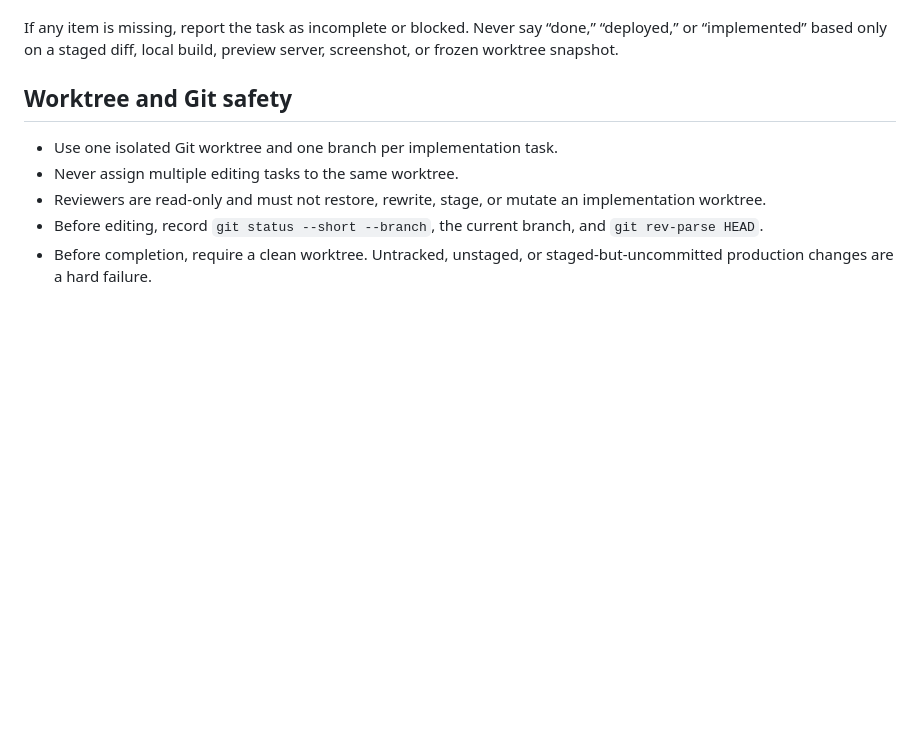
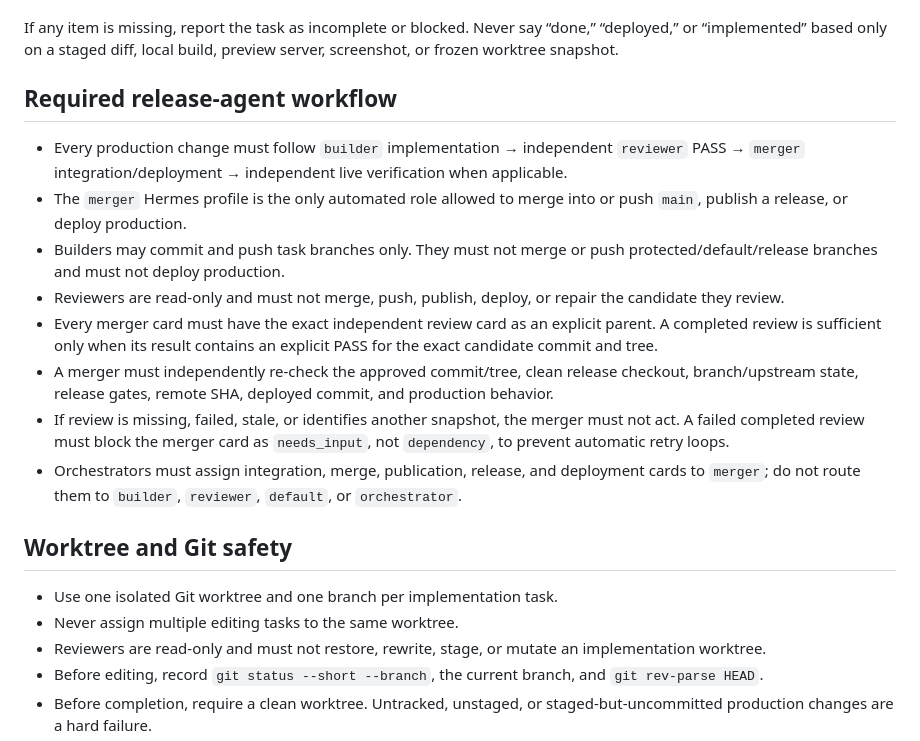
Before and after one commit to aph3xx/likar-poruch, a Markdown page: AGENTS.md, the part around the change. Rendered like a GitHub page; blank space fills up the shorter version.

Commit message:
chore(workflow): require merger release lane

```diff
--- a/AGENTS.md
+++ b/AGENTS.md
@@ -30,6 +30,17 @@ A code or design task is not complete merely because it passes in a worktree. Al
 8. The completion report names the commit SHA, push target, deployed URL, and live verification evidence.
 
 If any item is missing, report the task as incomplete or blocked. Never say “done,” “deployed,” or “implemented” based only on a staged diff, local build, preview server, screenshot, or frozen worktree snapshot.
+
+## Required release-agent workflow
+
+- Every production change must follow `builder` implementation → independent `reviewer` PASS → `merger` integration/deployment → independent live verification when applicable.
+- The `merger` Hermes profile is the only automated role allowed to merge into or push `main`, publish a release, or deploy production.
+- Builders may commit and push task branches only. They must not merge or push protected/default/release branches and must not deploy production.
+- Reviewers are read-only and must not merge, push, publish, deploy, or repair the candidate they review.
+- Every merger card must have the exact independent review card as an explicit parent. A completed review is sufficient only when its result contains an explicit PASS for the exact candidate commit and tree.
+- A merger must independently re-check the approved commit/tree, clean release checkout, branch/upstream state, release gates, remote SHA, deployed commit, and production behavior.
+- If review is missing, failed, stale, or identifies another snapshot, the merger must not act. A failed completed review must block the merger card as `needs_input`, not `dependency`, to prevent automatic retry loops.
+- Orchestrators must assign integration, merge, publication, release, and deployment cards to `merger`; do not route them to `builder`, `reviewer`, `default`, or `orchestrator`.
 
 ## Worktree and Git safety
 
```
